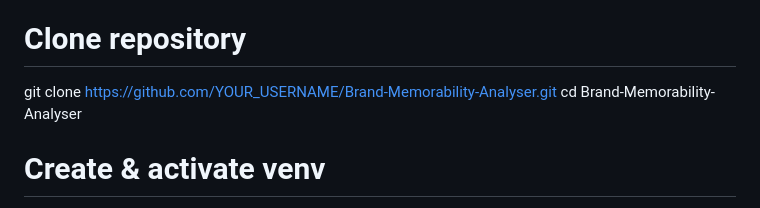
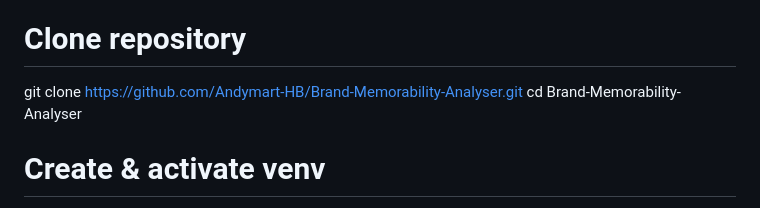
Before and after one commit to Hamilton-Brown-Digital/Memorability-index, a Markdown page: README.md, the part around the change. Rendered like a GitHub page.

```diff
--- a/README.md
+++ b/README.md
@@ -41,7 +41,7 @@ Virtual environment (recommended)
 Installation
 
 # Clone repository
-git clone https://github.com/YOUR_USERNAME/Brand-Memorability-Analyser.git
+git clone https://github.com/Andymart-HB/Brand-Memorability-Analyser.git
 cd Brand-Memorability-Analyser
 
 # Create & activate venv
```
